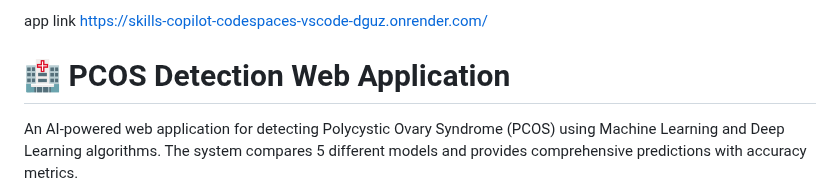
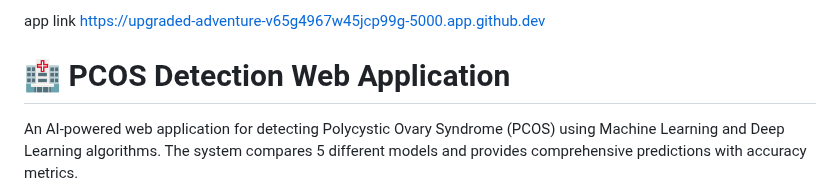
Before and after one commit to rosan-s/skills-copilot-codespaces-vscode, a Markdown page: README.md, the part around the change. GitHub-like rendering.

Commit message:
Change app link to new deployment URL
Updated the application link in the README file.

```diff
--- a/README.md
+++ b/README.md
@@ -1,4 +1,4 @@
-app link https://skills-copilot-codespaces-vscode-dguz.onrender.com/
+app link https://upgraded-adventure-v65g4967w45jcp99g-5000.app.github.dev
 # 🏥 PCOS Detection Web Application
 
 An AI-powered web application for detecting Polycystic Ovary Syndrome (PCOS) using Machine Learning and Deep Learning algorithms. The system compares 5 different models and provides comprehensive predictions with accuracy metrics.
```
